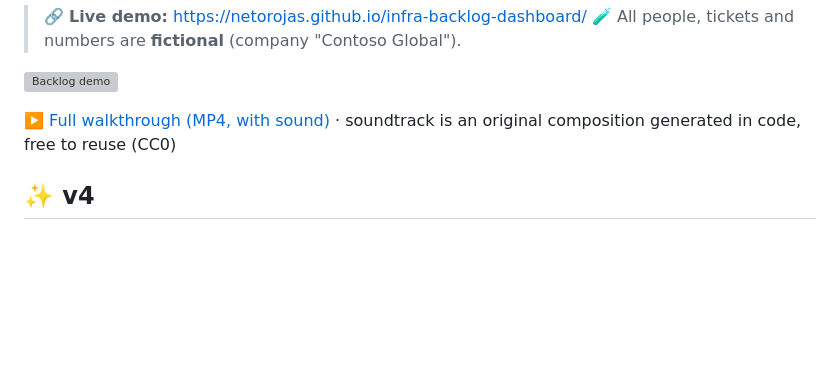
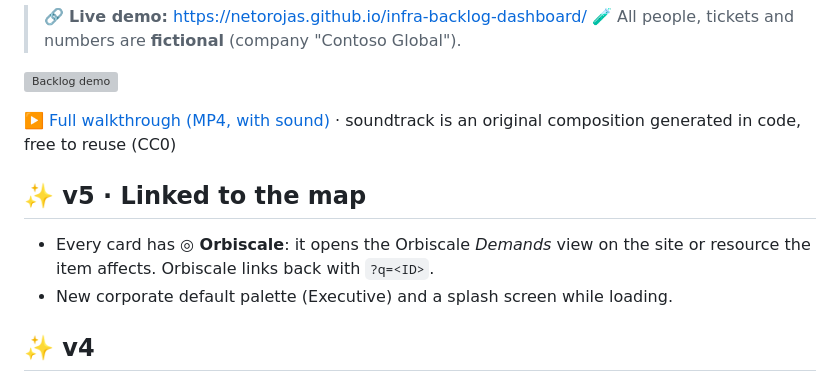
Before and after one commit to netorojas/infra-backlog-dashboard, a Markdown page: README.md, the part around the change. GitHub-like rendering; blank space fills up the shorter version; grey boxes are pictures that could not be loaded.

Commit message:
feat: v5 executive palette and link to Orbiscale map

```diff
--- a/README.md
+++ b/README.md
@@ -9,6 +9,11 @@
 
 ▶️ [Full walkthrough (MP4, with sound)](docs/media/backlog-demo.mp4) · soundtrack is an original composition generated in code, free to reuse (CC0)
 
+
+## ✨ v5 · Linked to the map
+
+- Every card has **◎ Orbiscale**: it opens the Orbiscale *Demands* view on the site or resource the item affects. Orbiscale links back with `?q=<ID>`.
+- New corporate default palette (Executive) and a splash screen while loading.
 
 ## ✨ v4
 
```
Also changed, not shown: CHANGELOG.md (+7 -0 lines), docs/media/og.png, docs/screenshots/v5-board-light.png (added), 4 other files.
